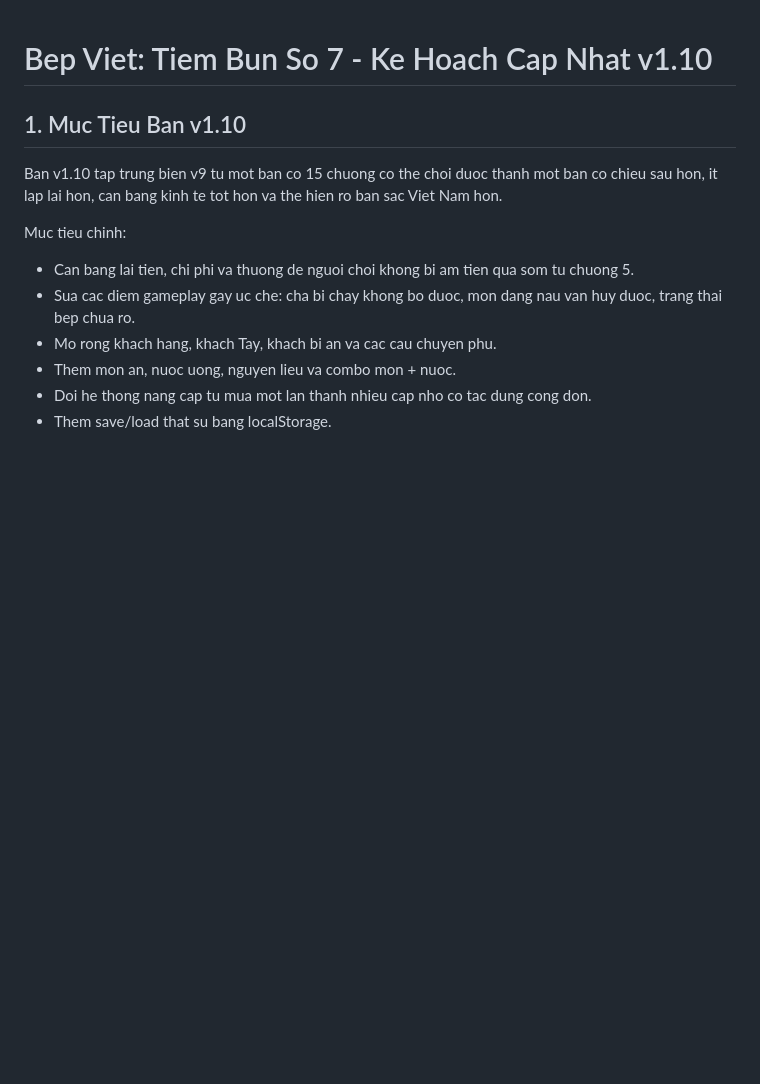
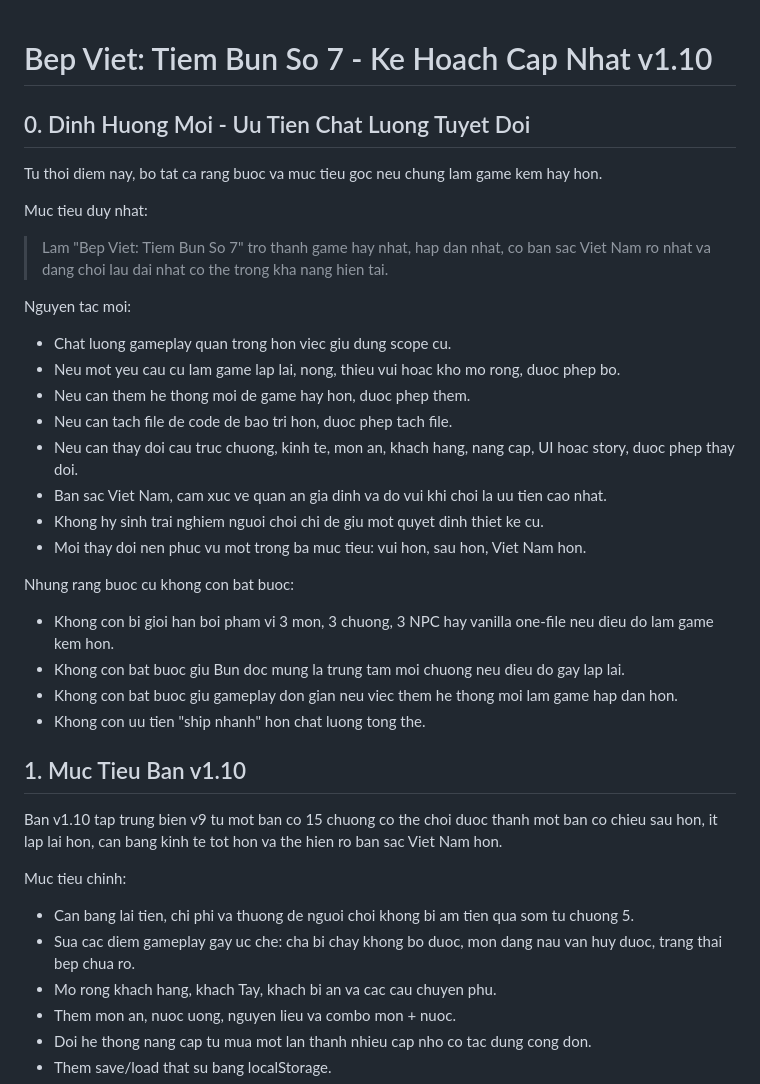
Before and after one commit to vutaitam/bep_viet_7, a Markdown page: PLAN_v1.10.md, the part around one of its changes. Drawn GitHub-style; blank space fills up the shorter version.

```diff
--- a/PLAN_v1.10.md
+++ b/PLAN_v1.10.md
@@ -1,4 +1,30 @@
 # Bep Viet: Tiem Bun So 7 - Ke Hoach Cap Nhat v1.10
+
+## 0. Dinh Huong Moi - Uu Tien Chat Luong Tuyet Doi
+
+Tu thoi diem nay, bo tat ca rang buoc va muc tieu goc neu chung lam game kem hay hon.
+
+Muc tieu duy nhat:
+
+> Lam "Bep Viet: Tiem Bun So 7" tro thanh game hay nhat, hap dan nhat, co ban sac Viet Nam ro nhat va dang choi lau dai nhat co the trong kha nang hien tai.
+
+Nguyen tac moi:
+
+- Chat luong gameplay quan trong hon viec giu dung scope cu.
+- Neu mot yeu cau cu lam game lap lai, nong, thieu vui hoac kho mo rong, duoc phep bo.
+- Neu can them he thong moi de game hay hon, duoc phep them.
+- Neu can tach file de code de bao tri hon, duoc phep tach file.
+- Neu can thay doi cau truc chuong, kinh te, mon an, khach hang, nang cap, UI hoac story, duoc phep thay doi.
+- Ban sac Viet Nam, cam xuc ve quan an gia dinh va do vui khi choi la uu tien cao nhat.
+- Khong hy sinh trai nghiem nguoi choi chi de giu mot quyet dinh thiet ke cu.
+- Moi thay doi nen phuc vu mot trong ba muc tieu: vui hon, sau hon, Viet Nam hon.
+
+Nhung rang buoc cu khong con bat buoc:
+
+- Khong con bi gioi han boi pham vi 3 mon, 3 chuong, 3 NPC hay vanilla one-file neu dieu do lam game kem hon.
+- Khong con bat buoc giu Bun doc mung la trung tam moi chuong neu dieu do gay lap lai.
+- Khong con bat buoc giu gameplay don gian neu viec them he thong moi lam game hap dan hon.
+- Khong con uu tien "ship nhanh" hon chat luong tong the.
 
 ## 1. Muc Tieu Ban v1.10
 
```
Also changed, not shown: other parts of PLAN_v1.10.md (+16 -9 lines).
